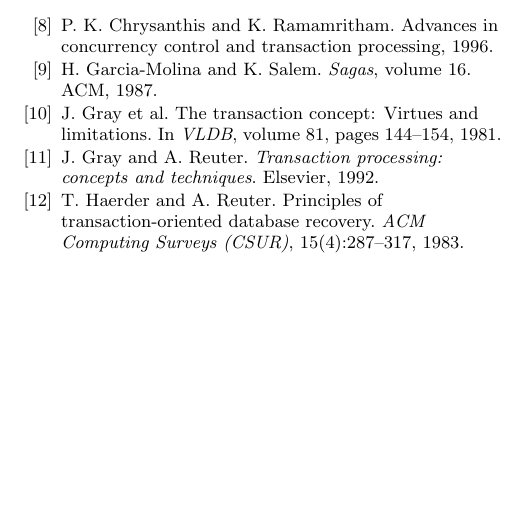
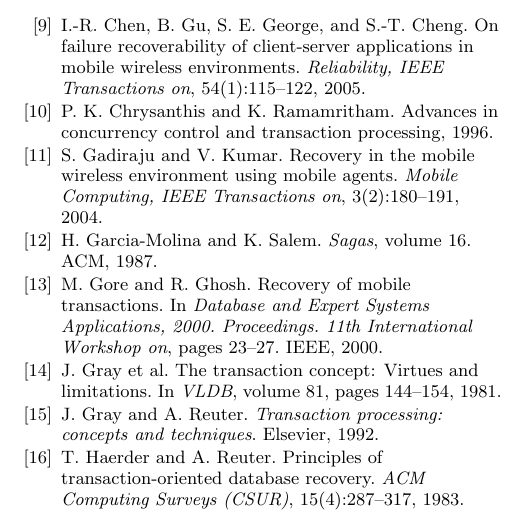
Before and after one commit to bixuanzju/COMP8101, a LaTeX paper (report.tex, which reads report.bib): part of page 4 of 4, cut at the place of the change, the shorter picture padded with empty space. Compiled offline with pdfLaTeX.

Commit message:
More bib

```diff
--- a/report.bib
+++ b/report.bib
@@ -120,3 +120,22 @@
   year={1987},
   publisher={ACM}
 }
+
+@article{gadiraju2004recovery,
+  title={Recovery in the mobile wireless environment using mobile agents},
+  author={Gadiraju, Sashidhar and Kumar, Vijay},
+  journal={Mobile Computing, IEEE Transactions on},
+  volume={3},
+  number={2},
+  pages={180--191},
+  year={2004},
+  publisher={IEEE}
+}
+
+@inproceedings{gore2000recovery,
+  title={Recovery of mobile transactions},
+  author={Gore, MM and Ghosh, RK},
+  booktitle={Database and Expert Systems Applications, 2000. Proceedings. 11th International Workshop on},
+  pages={23--27},
+  year={2000},
+  organization={IEEE}
@@ -122,0 +148,17 @@
+  volume={12},
+  number={2},
+  pages={157--172},
+  year={2001},
+  publisher={IEEE}
+}
+
+@article{chen2005failure,
+  title={On failure recoverability of client-server applications in mobile wireless environments},
+  author={Chen, Ing-Ray and Gu, Baoshan and George, Sapna E and Cheng, Sheng-Tzong},
+  journal={Reliability, IEEE Transactions on},
+  volume={54},
+  number={1},
+  pages={115--122},
+  year={2005},
+  publisher={IEEE}
+}
```
Also changed, not shown: report.tex (+3 -3 lines), report.bib (6 more changed lines).
